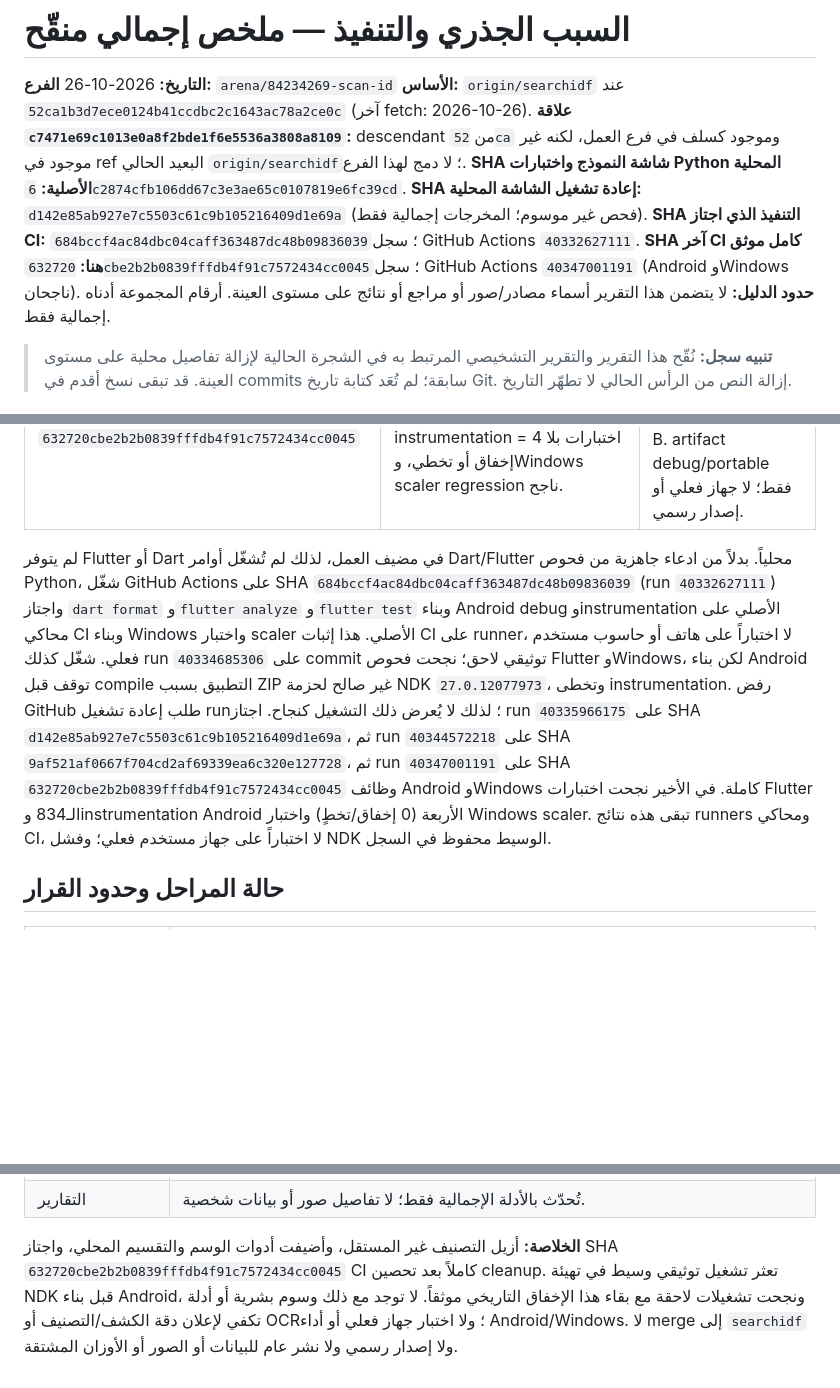
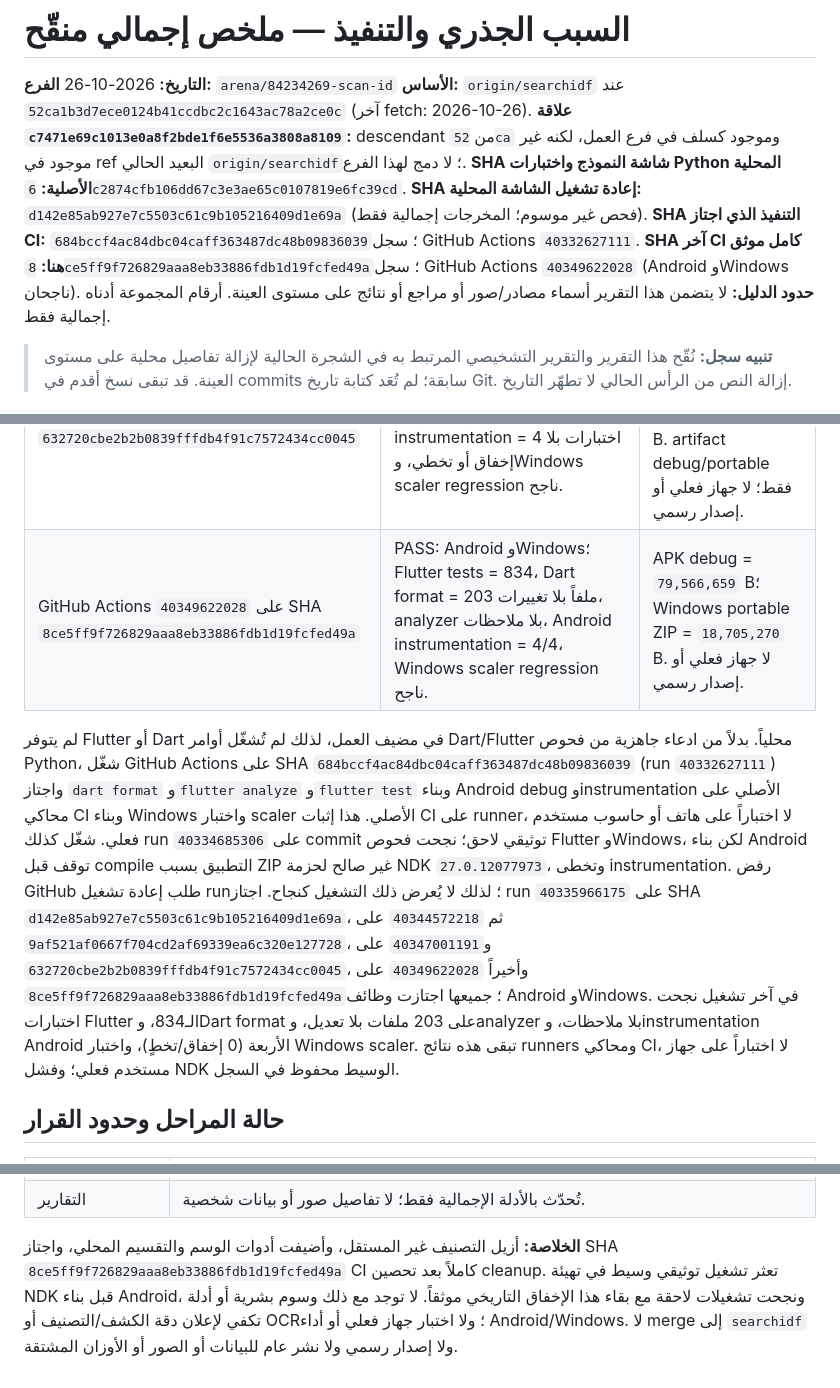
Before and after one commit to kinanmjeed88/Scan-id, a Markdown page: docs/reports/ROOT_CAUSE_AND_IMPLEMENTATION.md, 3 parts joined by grey strips. Drawn GitHub-style; blank space fills up the shorter version.

Commit message:
Record final CI evidence and metrics
Co-authored-by: arena-agent <297053741+arena-agent@users.noreply.github.com>

```diff
--- a/docs/reports/ROOT_CAUSE_AND_IMPLEMENTATION.md
+++ b/docs/reports/ROOT_CAUSE_AND_IMPLEMENTATION.md
@@ -7,7 +7,7 @@
 **SHA شاشة النموذج واختبارات Python المحلية الأصلية:** `6c2874cfb106dd67c3e3ae65c0107819e6fc39cd`.
 **SHA إعادة تشغيل الشاشة المحلية:** `d142e85ab927e7c5503c61c9b105216409d1e69a` (فحص غير موسوم؛ المخرجات إجمالية فقط).
 **SHA التنفيذ الذي اجتاز CI:** `684bccf4ac84dbc04caff363487dc48b09836039`؛ سجل GitHub Actions `40332627111`.
-**SHA آخر CI كامل موثق هنا:** `632720cbe2b2b0839fffdb4f91c7572434cc0045`؛ سجل GitHub Actions `40347001191` (Android وWindows ناجحان).
+**SHA آخر CI كامل موثق هنا:** `8ce5ff9f726829aaa8eb33886fdb1d19fcfed49a`؛ سجل GitHub Actions `40349622028` (Android وWindows ناجحان).
 **حدود الدليل:** لا يتضمن هذا التقرير أسماء مصادر/صور أو مراجع أو نتائج على مستوى العينة. أرقام المجموعة أدناه إجمالية فقط.
 
 > **تنبيه سجل:** نُقّح هذا التقرير والتقرير التشخيصي المرتبط به في الشجرة الحالية لإزالة تفاصيل محلية على مستوى العينة. قد تبقى نسخ أقدم في commits سابقة؛ لم تُعَد كتابة تاريخ Git. إزالة النص من الرأس الحالي لا تطهّر التاريخ.
@@ -62,8 +62,9 @@
 | GitHub Actions `40335966175` على SHA التوثيق `d142e85ab927e7c5503c61c9b105216409d1e69a` | PASS: Android format/analyze/tests/debug + native emulator instrumentation، وWindows release + native scaler regression/ZIP. | تحقق كامل على CI لالتزام توثيقي؛ لا يثبت استخدام جهاز فعلي. NDK نجح في هذا التشغيل. artifact Android debug = `79,566,658` B؛ Windows portable ZIP = `18,705,176` B، وليسا build إصدار رسمي. |
 | GitHub Actions `40344572218` على SHA `9af521af0667f704cd2af69339ea6c320e127728` | PASS: Android وWindows بجميع الفحوص نفسها، بما فيها بوابة صلاحيات cleanup المحسنة. | CI كامل على SHA الحماية المحدثة. APK debug = `79,566,658` B؛ Windows portable ZIP = `18,705,171` B. لا اختبار جهاز فعلي ولا إصدار رسمي. |
 | GitHub Actions `40347001191` على SHA `632720cbe2b2b0839fffdb4f91c7572434cc0045` | PASS: وظائف Android وWindows كاملة؛ Flutter tests = 834 ناجحة، وAndroid emulator instrumentation = 4 اختبارات بلا إخفاق أو تخطي، وWindows scaler regression ناجح. | APK debug = `79,566,661` B؛ Windows portable ZIP = `18,705,289` B. artifact debug/portable فقط؛ لا جهاز فعلي أو إصدار رسمي. |
+| GitHub Actions `40349622028` على SHA `8ce5ff9f726829aaa8eb33886fdb1d19fcfed49a` | PASS: Android وWindows؛ Flutter tests = 834، Dart format = 203 ملفاً بلا تغييرات، analyzer بلا ملاحظات، Android instrumentation = 4/4، Windows scaler regression ناجح. | APK debug = `79,566,659` B؛ Windows portable ZIP = `18,705,270` B. لا جهاز فعلي أو إصدار رسمي. |
 
-لم يتوفر Flutter أو Dart في مضيف العمل، لذلك لم تُشغّل أوامر Dart/Flutter محلياً. بدلاً من ادعاء جاهزية من فحوص Python، شغّل GitHub Actions على SHA `684bccf4ac84dbc04caff363487dc48b09836039` (run `40332627111`) واجتاز `dart format` و`flutter analyze` و`flutter test` وبناء Android debug وinstrumentation الأصلي على محاكي CI وبناء Windows واختبار scaler الأصلي. هذا إثبات CI على runner، لا اختباراً على هاتف أو حاسوب مستخدم فعلي. شغّل كذلك run `40334685306` على commit توثيقي لاحق؛ نجحت فحوص Flutter وWindows، لكن بناء Android توقف قبل compile التطبيق بسبب ZIP غير صالح لحزمة NDK `27.0.12077973`، وتخطى instrumentation. رفض GitHub طلب إعادة تشغيل run؛ لذلك لا يُعرض ذلك التشغيل كنجاح. اجتاز run `40335966175` على SHA `d142e85ab927e7c5503c61c9b105216409d1e69a`، ثم run `40344572218` على SHA `9af521af0667f704cd2af69339ea6c320e127728`، ثم run `40347001191` على SHA `632720cbe2b2b0839fffdb4f91c7572434cc0045` وظائف Android وWindows كاملة. في الأخير نجحت اختبارات Flutter الـ834 وinstrumentation Android الأربعة (0 إخفاق/تخطٍ) واختبار Windows scaler. تبقى هذه نتائج runners ومحاكي CI، لا اختباراً على جهاز مستخدم فعلي؛ وفشل NDK الوسيط محفوظ في السجل.
+لم يتوفر Flutter أو Dart في مضيف العمل، لذلك لم تُشغّل أوامر Dart/Flutter محلياً. بدلاً من ادعاء جاهزية من فحوص Python، شغّل GitHub Actions على SHA `684bccf4ac84dbc04caff363487dc48b09836039` (run `40332627111`) واجتاز `dart format` و`flutter analyze` و`flutter test` وبناء Android debug وinstrumentation الأصلي على محاكي CI وبناء Windows واختبار scaler الأصلي. هذا إثبات CI على runner، لا اختباراً على هاتف أو حاسوب مستخدم فعلي. شغّل كذلك run `40334685306` على commit توثيقي لاحق؛ نجحت فحوص Flutter وWindows، لكن بناء Android توقف قبل compile التطبيق بسبب ZIP غير صالح لحزمة NDK `27.0.12077973`، وتخطى instrumentation. رفض GitHub طلب إعادة تشغيل run؛ لذلك لا يُعرض ذلك التشغيل كنجاح. اجتاز run `40335966175` على SHA `d142e85ab927e7c5503c61c9b105216409d1e69a`، ثم `40344572218` على `9af521af0667f704cd2af69339ea6c320e127728`، و`40347001191` على `632720cbe2b2b0839fffdb4f91c7572434cc0045`، وأخيراً `40349622028` على `8ce5ff9f726829aaa8eb33886fdb1d19fcfed49a`؛ جميعها اجتازت وظائف Android وWindows. في آخر تشغيل نجحت اختبارات Flutter الـ834، وDart format على 203 ملفات بلا تعديل، وanalyzer بلا ملاحظات، وinstrumentation Android الأربعة (0 إخفاق/تخطٍ)، واختبار Windows scaler. تبقى هذه نتائج runners ومحاكي CI، لا اختباراً على جهاز مستخدم فعلي؛ وفشل NDK الوسيط محفوظ في السجل.
 
 ## حالة المراحل وحدود القرار
 
@@ -80,4 +81,4 @@
 | التسليم/حدود الدمج | دفع إلى `arena/84234269-scan-id` فقط؛ اجتاز SHA التنفيذ `684bccf4ac84dbc04caff363487dc48b09836039` ثم SHA `632720cbe2b2b0839fffdb4f91c7572434cc0045` CI كاملاً (`40347001191`). سُجل فشل NDK الوسيط؛ التفاصيل أعلاه. لا merge إلى `searchidf` ولا إصدار رسمي ولا نشر عام للبيانات. |
 | التقارير | تُحدّث بالأدلة الإجمالية فقط؛ لا تفاصيل صور أو بيانات شخصية. |
 
-**الخلاصة:** أزيل التصنيف غير المستقل، وأضيفت أدوات الوسم والتقسيم المحلي، واجتاز SHA `632720cbe2b2b0839fffdb4f91c7572434cc0045` CI كاملاً بعد تحصين cleanup. تعثر تشغيل توثيقي وسيط في تهيئة NDK قبل بناء Android، ونجحت تشغيلات لاحقة مع بقاء هذا الإخفاق التاريخي موثقاً. لا توجد مع ذلك وسوم بشرية أو أدلة تكفي لإعلان دقة الكشف/التصنيف أو OCR؛ ولا اختبار جهاز فعلي أو أداء Android/Windows. لا merge إلى `searchidf` ولا إصدار رسمي ولا نشر عام للبيانات أو الصور أو الأوزان المشتقة.
+**الخلاصة:** أزيل التصنيف غير المستقل، وأضيفت أدوات الوسم والتقسيم المحلي، واجتاز SHA `8ce5ff9f726829aaa8eb33886fdb1d19fcfed49a` CI كاملاً بعد تحصين cleanup. تعثر تشغيل توثيقي وسيط في تهيئة NDK قبل بناء Android، ونجحت تشغيلات لاحقة مع بقاء هذا الإخفاق التاريخي موثقاً. لا توجد مع ذلك وسوم بشرية أو أدلة تكفي لإعلان دقة الكشف/التصنيف أو OCR؛ ولا اختبار جهاز فعلي أو أداء Android/Windows. لا merge إلى `searchidf` ولا إصدار رسمي ولا نشر عام للبيانات أو الصور أو الأوزان المشتقة.
```
